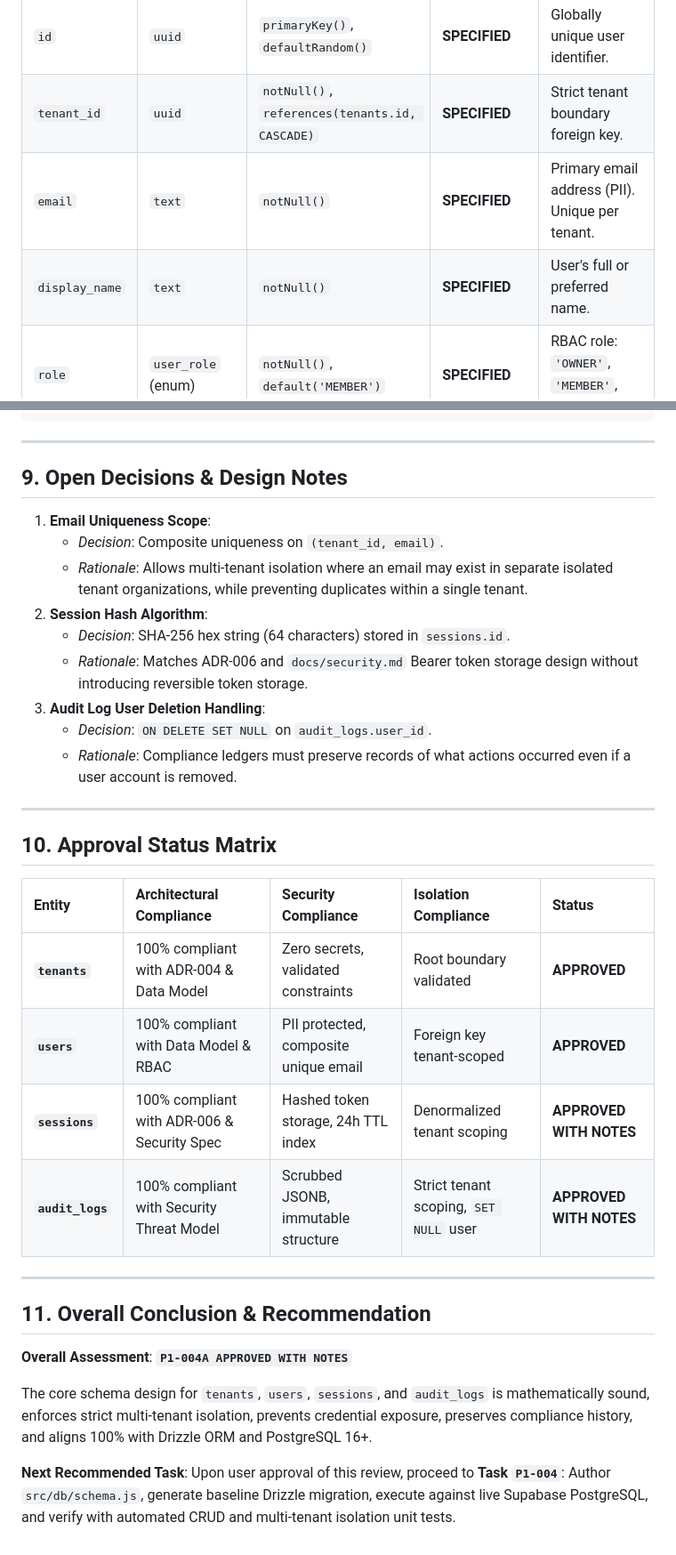
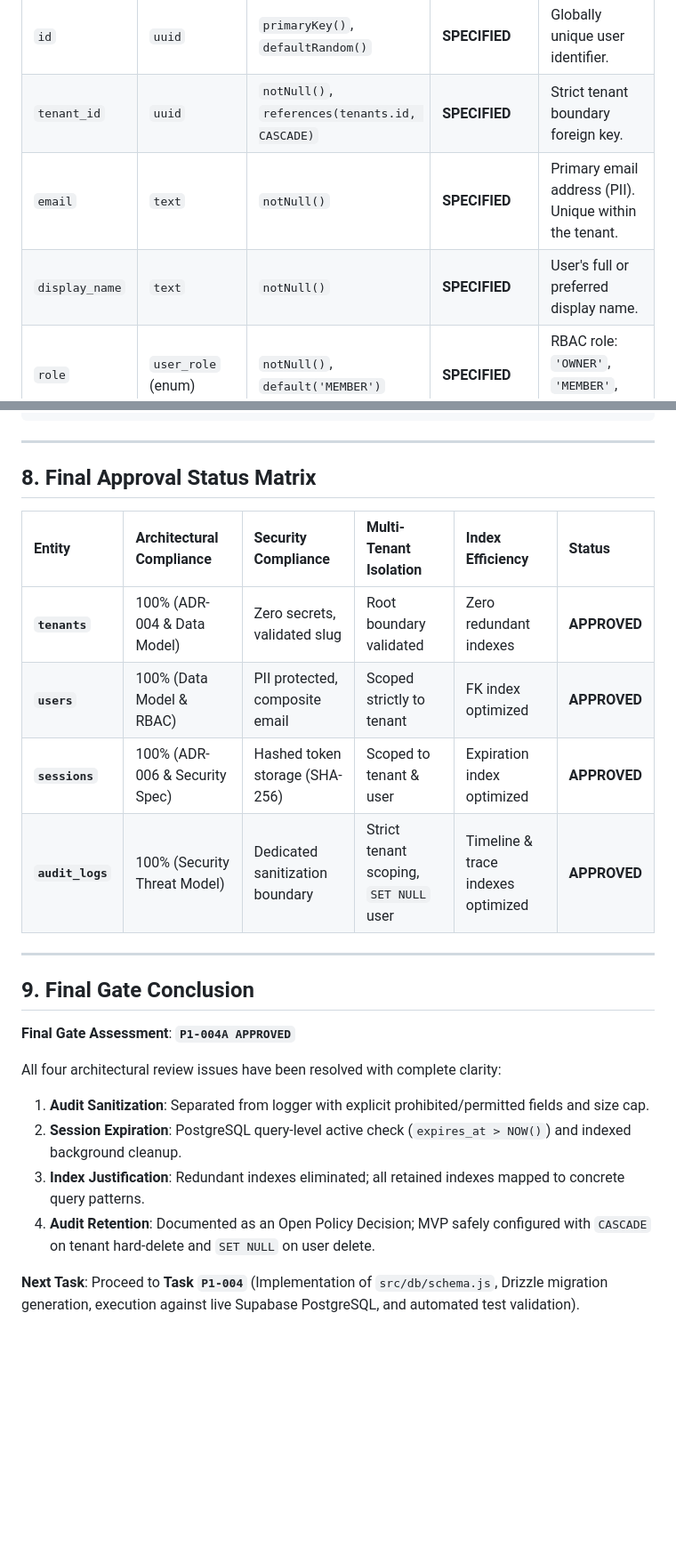
Before and after one commit to vishu1803/Ai-job-mcp, a Markdown page: docs/schema-review.md, 2 parts joined by grey strips. Shown at 89% size. Drawn GitHub-style; blank space fills up the shorter version.

```diff
--- a/docs/schema-review.md
+++ b/docs/schema-review.md
@@ -53,8 +52,8 @@ This review validates relational integrity, PostgreSQL 16+ / Drizzle ORM compati
 | :--- | :--- | :--- | :--- | :--- |
 | `id` | `uuid` | `primaryKey()`, `defaultRandom()` | **SPECIFIED** | Globally unique user identifier. |
 | `tenant_id` | `uuid` | `notNull()`, `references(tenants.id, CASCADE)` | **SPECIFIED** | Strict tenant boundary foreign key. |
-| `email` | `text` | `notNull()` | **SPECIFIED** | Primary email address (PII). Unique per tenant. |
-| `display_name` | `text` | `notNull()` | **SPECIFIED** | User's full or preferred name. |
+| `email` | `text` | `notNull()` | **SPECIFIED** | Primary email address (PII). Unique within the tenant. |
+| `display_name` | `text` | `notNull()` | **SPECIFIED** | User's full or preferred display name. |
 | `role` | `user_role` (enum) | `notNull()`, `default('MEMBER')` | **SPECIFIED** | RBAC role: `'OWNER'`, `'MEMBER'`, `'READONLY'`. |
 | `avatar_url` | `text` | `null` | **SPECIFIED** | Optional URL to user's profile avatar. |
 | `status` | `user_status` (enum) | `notNull()`, `default('ACTIVE')` | **SPECIFIED** | Account lifecycle: `'ACTIVE'`, `'SUSPENDED'`, `'DELETED'`. |
@@ -321,36 +307,25 @@ export const auditLogs = pgTable('audit_logs', {
 
 ---
 
-## 9. Open Decisions & Design Notes
+## 8. Final Approval Status Matrix
 
-1. **Email Uniqueness Scope**:
-   * *Decision*: Composite uniqueness on `(tenant_id, email)`.
-   * *Rationale*: Allows multi-tenant isolation where an email may exist in separate isolated tenant organizations, while preventing duplicates within a single tenant.
-2. **Session Hash Algorithm**:
-   * *Decision*: SHA-256 hex string (64 characters) stored in `sessions.id`.
-   * *Rationale*: Matches ADR-006 and `docs/security.md` Bearer token storage design without introducing reversible token storage.
-3. **Audit Log User Deletion Handling**:
-   * *Decision*: `ON DELETE SET NULL` on `audit_logs.user_id`.
-   * *Rationale*: Compliance ledgers must preserve records of what actions occurred even if a user account is removed.
+| Entity | Architectural Compliance | Security Compliance | Multi-Tenant Isolation | Index Efficiency | Status |
+| :--- | :--- | :--- | :--- | :--- | :--- |
+| **`tenants`** | 100% (ADR-004 & Data Model) | Zero secrets, validated slug | Root boundary validated | Zero redundant indexes | **APPROVED** |
+| **`users`** | 100% (Data Model & RBAC) | PII protected, composite email | Scoped strictly to tenant | FK index optimized | **APPROVED** |
+| **`sessions`** | 100% (ADR-006 & Security Spec) | Hashed token storage (SHA-256) | Scoped to tenant & user | Expiration index optimized | **APPROVED** |
+| **`audit_logs`** | 100% (Security Threat Model) | Dedicated sanitization boundary | Strict tenant scoping, `SET NULL` user | Timeline & trace indexes optimized | **APPROVED** |
 
 ---
 
-## 10. Approval Status Matrix
+## 9. Final Gate Conclusion
 
-| Entity | Architectural Compliance | Security Compliance | Isolation Compliance | Status |
-| :--- | :--- | :--- | :--- | :--- |
-| **`tenants`** | 100% compliant with ADR-004 & Data Model | Zero secrets, validated constraints | Root boundary validated | **APPROVED** |
-| **`users`** | 100% compliant with Data Model & RBAC | PII protected, composite unique email | Foreign key tenant-scoped | **APPROVED** |
-| **`sessions`** | 100% compliant with ADR-006 & Security Spec | Hashed token storage, 24h TTL index | Denormalized tenant scoping | **APPROVED WITH NOTES** |
-| **`audit_logs`** | 100% compliant with Security Threat Model | Scrubbed JSONB, immutable structure | Strict tenant scoping, `SET NULL` user | **APPROVED WITH NOTES** |
+**Final Gate Assessment**: **`P1-004A APPROVED`**
 
----
+All four architectural review issues have been resolved with complete clarity:
+1. **Audit Sanitization**: Separated from logger with explicit prohibited/permitted fields and size cap.
+2. **Session Expiration**: PostgreSQL query-level active check (`expires_at > NOW()`) and indexed background cleanup.
+3. **Index Justification**: Redundant indexes eliminated; all retained indexes mapped to concrete query patterns.
+4. **Audit Retention**: Documented as an Open Policy Decision; MVP safely configured with `CASCADE` on tenant hard-delete and `SET NULL` on user delete.
 
-## 11. Overall Conclusion & Recommendation
-
-**Overall Assessment**: **`P1-004A APPROVED WITH NOTES`**
-
-The core schema design for `tenants`, `users`, `sessions`, and `audit_logs` is mathematically sound, enforces strict multi-tenant isolation, prevents credential exposure, preserves compliance history, and aligns 100% with Drizzle ORM and PostgreSQL 16+.
-
-**Next Recommended Task**:
-Upon user approval of this review, proceed to **Task `P1-004`**: Author `src/db/schema.js`, generate baseline Drizzle migration, execute against live Supabase PostgreSQL, and verify with automated CRUD and multi-tenant isolation unit tests.
+**Next Task**: Proceed to **Task `P1-004`** (Implementation of `src/db/schema.js`, Drizzle migration generation, execution against live Supabase PostgreSQL, and automated test validation).
```
Also changed, not shown: other parts of docs/schema-review.md (+70 -84 lines), project.md (+10 -10 lines).
